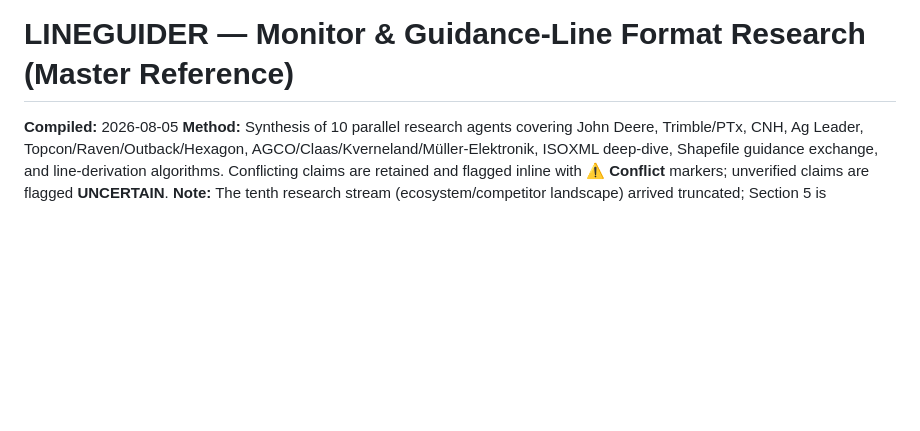
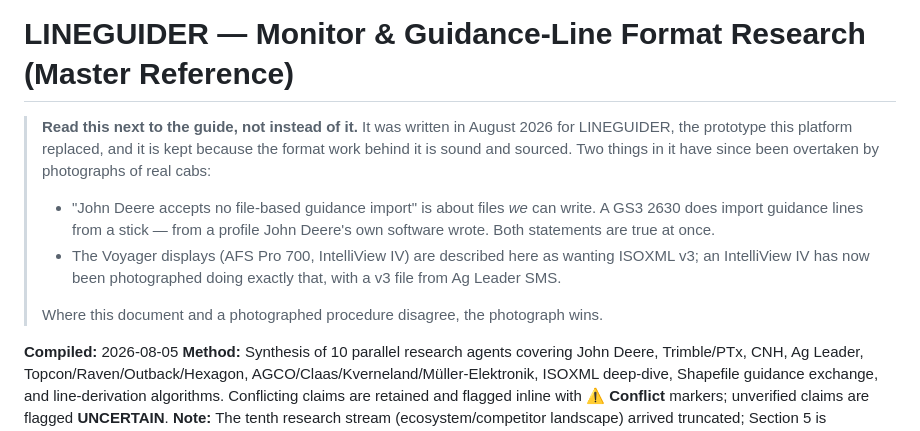
Before and after one commit to GilbertoSiebertFilho/OFPE, a Markdown page: docs/research/monitor-and-format-research.md, the part around the change. GitHub-like rendering; blank space fills up the shorter version.

Commit message:
Name the gap the photographs opened, and date the research
Two documents were quietly out of step with what a cab showed.

Known limits gains the one the IntelliView IV exposed: guidance lines exist in
ISOXML v4 as GGP/GPN elements, v3 carries them as a flat LSG, we write v4 and
that display reads v3. Its side is proven now -- a photographed import of an
SMS-written v3 file -- and ours is the half that is missing.

The research report, written for the prototype this replaced, opens with a
note saying so and reconciling its two headline claims with the photographs:
"John Deere accepts no file-based guidance import" is about files a third
party can write, while a 2630 happily imports a profile Deere's own software
wrote; and its reading that the Voyager displays want v3 is now confirmed
rather than inferred. Where it and a photograph disagree, the photograph wins.

Co-Authored-By: Claude Opus 5 <noreply@anthropic.com>

```diff
--- a/docs/research/monitor-and-format-research.md
+++ b/docs/research/monitor-and-format-research.md
@@ -1,4 +1,18 @@
 # LINEGUIDER — Monitor & Guidance-Line Format Research (Master Reference)
+
+> **Read this next to the guide, not instead of it.** It was written in August
+> 2026 for LINEGUIDER, the prototype this platform replaced, and it is kept
+> because the format work behind it is sound and sourced. Two things in it have
+> since been overtaken by photographs of real cabs:
+>
+> - "John Deere accepts no file-based guidance import" is about files *we* can
+>   write. A GS3 2630 does import guidance lines from a stick — from a profile
+>   John Deere's own software wrote. Both statements are true at once.
+> - The Voyager displays (AFS Pro 700, IntelliView IV) are described here as
+>   wanting ISOXML v3; an IntelliView IV has now been photographed doing exactly
+>   that, with a v3 file from Ag Leader SMS.
+>
+> Where this document and a photographed procedure disagree, the photograph wins.
 
 **Compiled:** 2026-08-05
 **Method:** Synthesis of 10 parallel research agents covering John Deere, Trimble/PTx, CNH, Ag Leader, Topcon/Raven/Outback/Hexagon, AGCO/Claas/Kverneland/Müller-Elektronik, ISOXML deep-dive, Shapefile guidance exchange, and line-derivation algorithms. Conflicting claims are retained and flagged inline with **⚠ Conflict** markers; unverified claims are flagged **UNCERTAIN**.
```
Also changed, not shown: README.md (+7 -0 lines).
